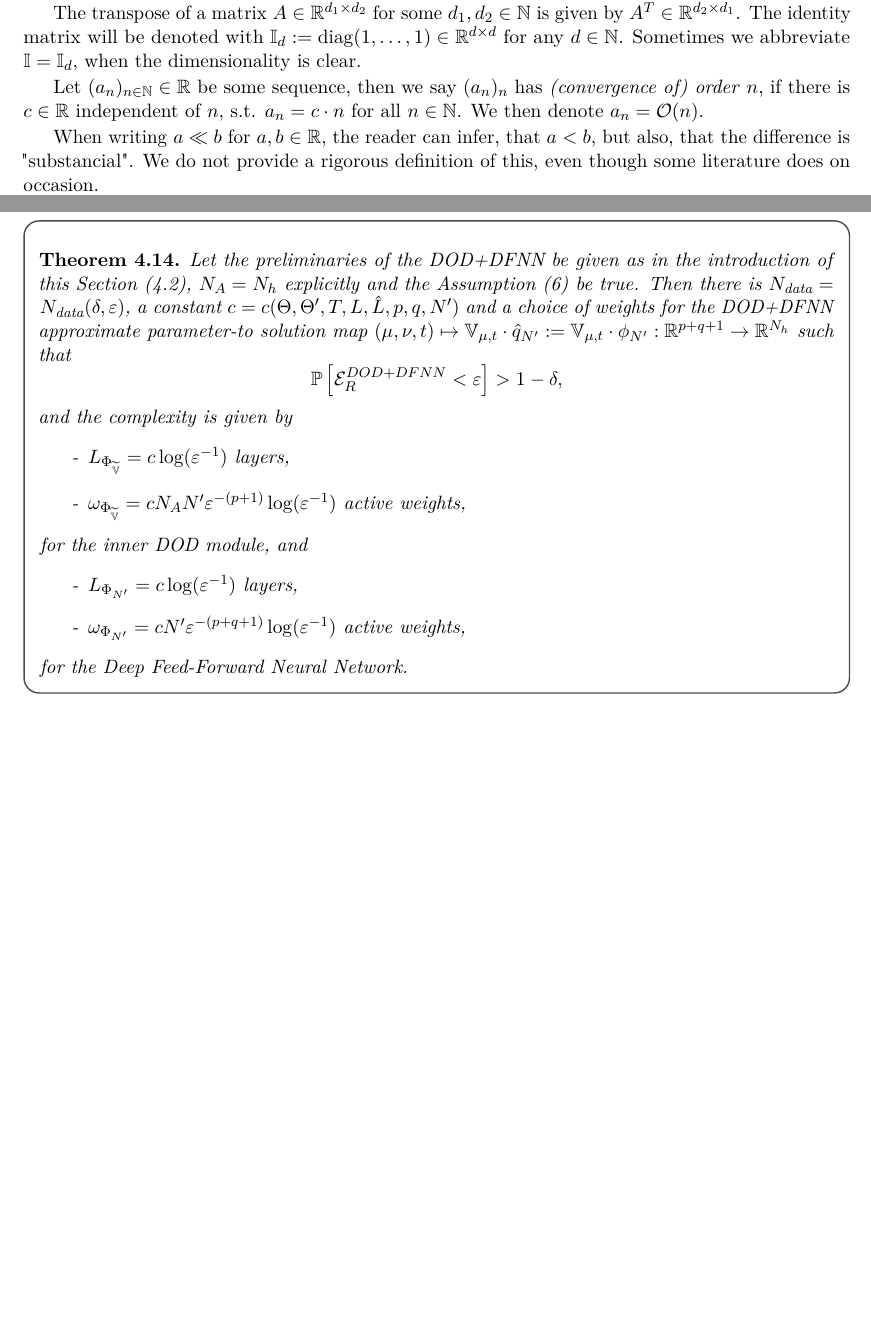
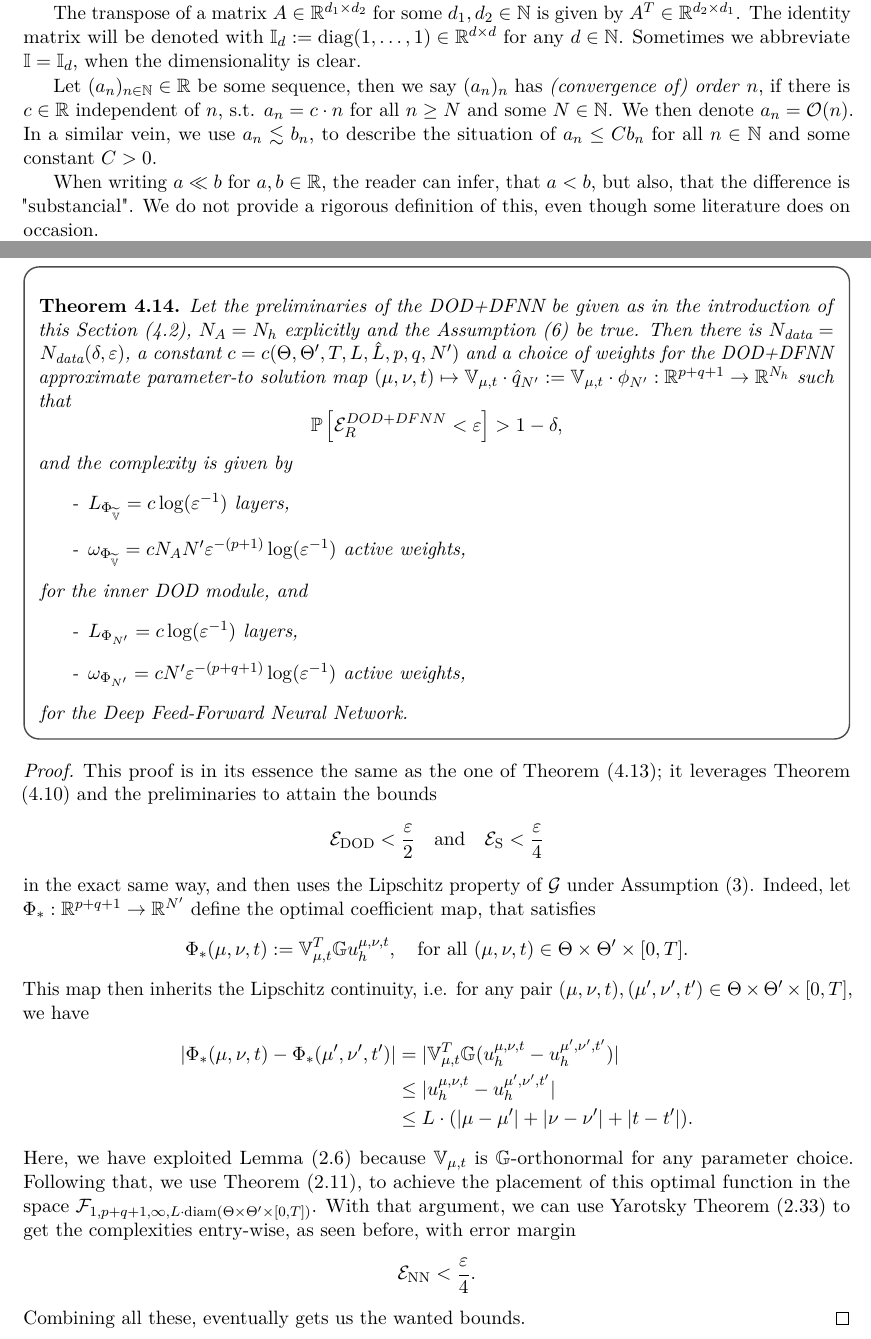
Before and after one commit to dawid-kotowski/master-thesis, a LaTeX thesis (main.tex, which reads Main/results.tex, Second/introduction.tex): two parts of pages 5 and 71 of 98, joined at a grey line, cut so that both start at the same text, the shorter picture padded with empty space. The pictures show the PDF file main.pdf that the author committed with the source.

Commit message:
added the last proof and some corrections to the known issues

```diff
--- a/Main/results.tex
+++ b/Main/results.tex
@@ -412,14 +412,14 @@ This observation can be reformulated into the following theorem.
 \end{proof}
 
 
-We have now discussed some general relative error results for any POD+DNN ROM for some given
-neural network weights. As a next step, one can do the same for the DOD+DNN ROM. First, we need
+We have now discussed some general relative error results for any POD+DNN for some given
+neural network weights. As a next step, one can do the same for the DOD+DNN. First, we need
 an auxilary statement, that precidents the similarity of the definition of the DOD projection error to the POD projection
 error, since the former depends on the architecture of the inner DOD module and thus must be at least sub-optimal
 to some degree.
 
 The key idea here being, that one can employ Horniks Theorem to ensure existence of a neural network architecture and corresponding neural
-network of such architecture, such that it finds $\V*$ minimizing the objective functional
+network of such architecture, such that it finds $s(\mu, t)$ minimizing the objective functional
 \begin{equation*}
     (\mu, t, \V) \mapsto \int_{\Theta'} \norm{\uht - \V_{\mu, t} \V_{\mu, t}^T \G \uht}^2 d (\nu),
 \end{equation*}
@@ -1438,9 +1438,39 @@ This does not change basically anything regarding the proof, as the choice of $N
     \end{enumerate}
     for the Deep Feed-Forward Neural Network.
 \end{theorem}
-
-\notdone{add quick complexity bound for the dod+dfnn architecture}
-
+\begin{proof}
+    This proof is in its essence the same as the one of Theorem (\ref{theo: PAC bound for DOD-DL-ROM});
+    it leverages Theorem (\ref{theo: relative error DOD+DNN}) and the preliminaries to attain the bounds
+    \begin{equation*}
+        \Ecal_\text{DOD} < \frac{\varepsilon}{2} \quad \text{and} \quad \Ecal_\text{S} < \frac{\varepsilon}{4}
+    \end{equation*}
+    in the exact same way, and then uses the Lipschitz property of $\Gcal$ under
+    Assumption (\ref{assumption parameter-to-solution map}).
+    Indeed, let $\Phi_*: \R^{p+q+1} \to \R^{N'}$ define the optimal coefficient map, that satisfies
+    \begin{equation*}
+        \Phi_*(\mu, \nu, t) := \V_{\mu, t}^T \G \uht, \quad \text{for all } (\mu, \nu, t) \in \Theta \times \Theta' \times [0, T].
+    \end{equation*}
+    This map then inherits the Lipschitz continuity, i.e. for any pair $(\mu, \nu, t), (\mu', \nu', t')
+    \in \Theta \times \Theta' \times [0, T]$, we have
+    \begin{align*}
+        \euknorm{\Phi_*(\mu, \nu, t) - \Phi_*(\mu', \nu', t')} &= \euknorm{\V_{\mu, t}^T \G (\uht - u_h^{\mu', \nu', t'})}
+        \\
+        &\leq \euknorm{\uht - u_h^{\mu', \nu', t'}} \\
+        &\leq L \cdot (\euknorm{\mu - \mu'} + \euknorm{\nu - \nu'} +
+        \euknorm{t - t'}).
+    \end{align*}
+    Here, we have exploited Lemma (\ref{lemma: opnorm A}) because $\V_{\mu, t}$ is $\G$-orthonormal
+    for any parameter choice.
+    Following that, we use Theorem (\ref{theo: lipschitz implies sobolev}), to achieve the placement
+    of this optimal function in the space $\Fcal_{1, p+q+1, \infty, L
+    \cdot \text{diam}(\Theta \times \Theta' \times [0, T])}$. With that argument, we can
+    use Yarotsky Theorem (\ref{theo: yarotsky}) to get the complexities entry-wise, as seen before,
+    with error margin
+    \begin{equation*}
+        \Ecal_\text{NN} < \frac{\varepsilon}{4}.
+    \end{equation*}
+    Combining all these, eventually gets us the wanted bounds.
+\end{proof}
 
 
 
@@ -1555,3 +1585,5 @@ This directly results in
     n \varepsilon^{-(p+q+1)/r} \log(\varepsilon^{-1})\right) \\
     &\leq \Ocal\left( N \varepsilon^{-(p+1)/m} \log(\varepsilon^{-1}) +
     n \varepsilon^{-(p+q+1)/r} \log(\varepsilon^{-1})\right) \\
+    &\lesssim \Ocal\left( N_h N' \varepsilon^{-(p+1)/m} \log(\varepsilon^{-1}) +
+    N' \varepsilon^{-(p+q+1)/r} \log(\varepsilon^{-1}) \right) \\
@@ -1569,3 +1600,4 @@ the DOD to the complexity is neglectable and we get
 \begin{align*}
     \omega_\text{DOD-DL-ROM} &\approx \Ocal\left(N' \varepsilon^{-n/(s-1)} \log(\varepsilon^{-1})
     + n \varepsilon^{-(p+q+1)/r} \log(\varepsilon^{-1})\right) \\
+    &\lesssim \Ocal\left(N \varepsilon^{-n/(s-1)} \log(\varepsilon^{-1})
--- a/Second/introduction.tex
+++ b/Second/introduction.tex
@@ -19,7 +19,10 @@ $\I_d := \text{diag}(1, \dots, 1) \in \R^{d \times d}$
 for any $d \in \N$. Sometimes we abbreviate $\I = \I_d$, when the dimensionality is clear.
 
 Let $(a_n)_{n \in \N} \in \R$ be some sequence, then we say $(a_n)_n$ has \emph{(convergence of) order} $n$,
-if there is $c \in \R$ independent of $n$, s.t. $a_n = c \cdot n$ for all $n \in \N$. We then denote $a_n = \Ocal(n)$.
+if there is $c \in \R$ independent of $n$, s.t. $a_n = c \cdot n$ for all $n \geq N$ and some $N \in \N$.
+We then denote $a_n = \Ocal(n)$.
+In a similar vein, we use $a_n \lesssim b_n$, to describe the situation of $a_n \leq C b_n$
+for all $n \in \N$ and some constant $C > 0$.
 
 When writing $a \ll b$ for $a, b \in \R$, the reader can infer, that $a < b$, but also, that the difference
 is "substancial".
```
Also changed, not shown: Second/theoretical_background.tex (+2 -0 lines), main.pdf, Main/results.tex (74 more changed lines).
